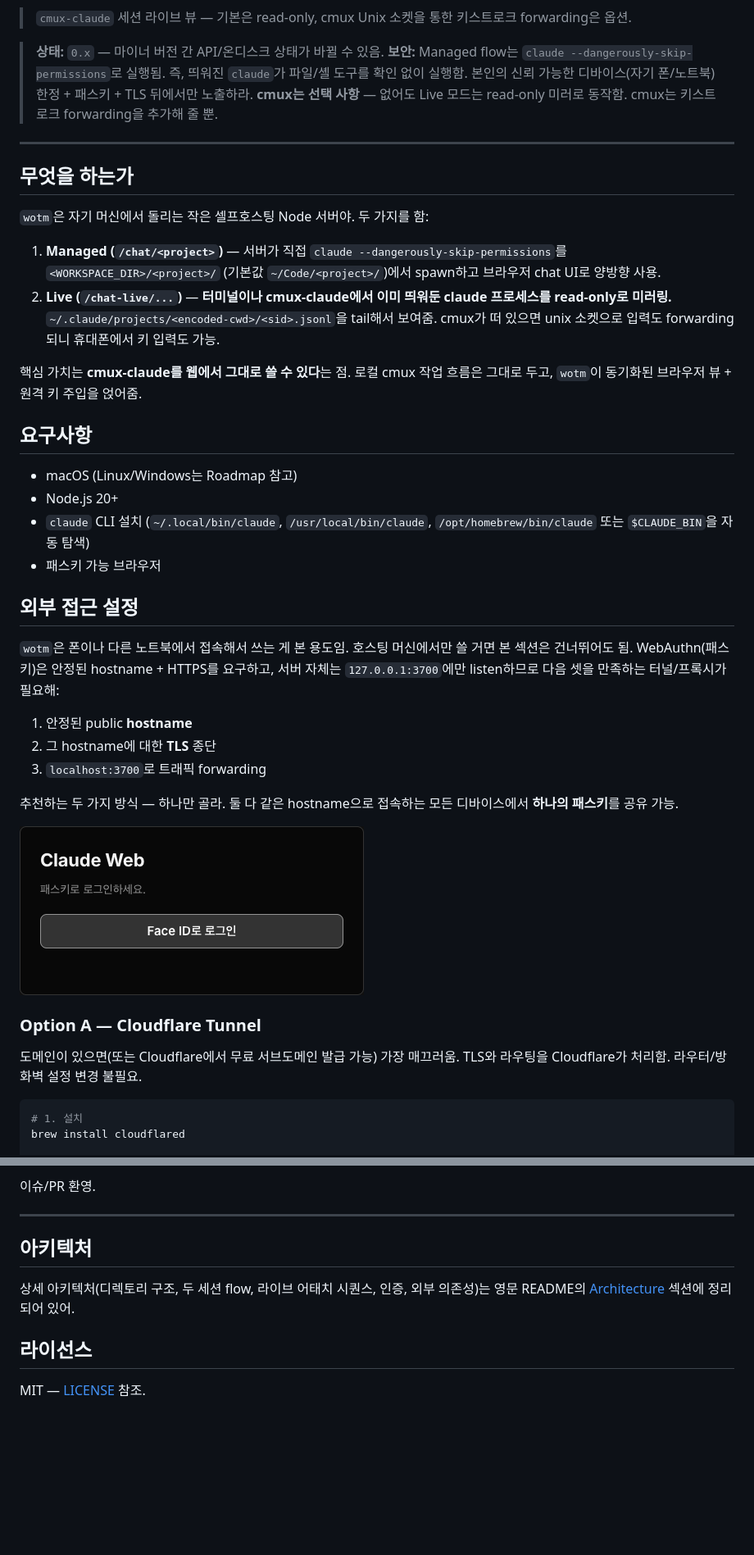
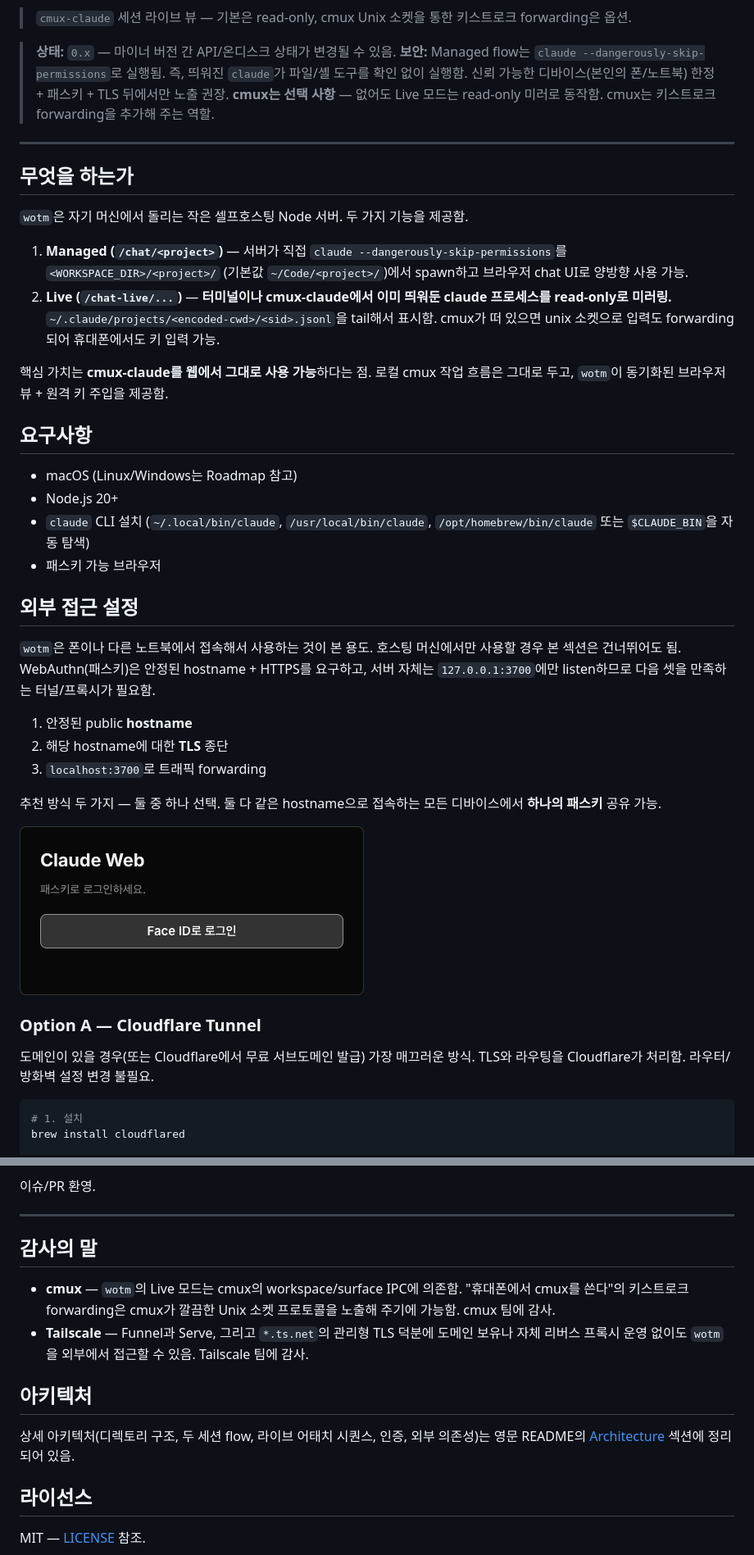
Before and after one commit to handlecusion/work-on-the-moon, a Markdown page: README-ko.md, 2 parts joined by grey strips. Shown at 82% size. Rendered like a GitHub page; blank space fills up the shorter version.

````diff
--- a/README-ko.md
+++ b/README-ko.md
@@ -16,29 +16,29 @@ npx work-on-the-moon
 > `cmux-claude` 세션 라이브 뷰 — 기본은 read-only, cmux Unix 소켓을 통한
 > 키스트로크 forwarding은 옵션.
 
-> **상태:** `0.x` — 마이너 버전 간 API/온디스크 상태가 바뀔 수 있음.
+> **상태:** `0.x` — 마이너 버전 간 API/온디스크 상태가 변경될 수 있음.
 > **보안:** Managed flow는 `claude --dangerously-skip-permissions`로 실행됨.
-> 즉, 띄워진 `claude`가 파일/셸 도구를 확인 없이 실행함. 본인의 신뢰 가능한
-> 디바이스(자기 폰/노트북) 한정 + 패스키 + TLS 뒤에서만 노출하라.
+> 즉, 띄워진 `claude`가 파일/셸 도구를 확인 없이 실행함. 신뢰 가능한
+> 디바이스(본인의 폰/노트북) 한정 + 패스키 + TLS 뒤에서만 노출 권장.
 > **cmux는 선택 사항** — 없어도 Live 모드는 read-only 미러로 동작함. cmux는
-> 키스트로크 forwarding을 추가해 줄 뿐.
+> 키스트로크 forwarding을 추가해 주는 역할.
 
 ---
 
 ## 무엇을 하는가
 
-`wotm`은 자기 머신에서 돌리는 작은 셀프호스팅 Node 서버야. 두 가지를 함:
+`wotm`은 자기 머신에서 돌리는 작은 셀프호스팅 Node 서버. 두 가지 기능을 제공함.
 
 1. **Managed (`/chat/<project>`)** — 서버가 직접 `claude --dangerously-skip-permissions`를
    `<WORKSPACE_DIR>/<project>/` (기본값 `~/Code/<project>/`)에서 spawn하고 브라우저
-   chat UI로 양방향 사용.
+   chat UI로 양방향 사용 가능.
 2. **Live (`/chat-live/...`)** — **터미널이나 cmux-claude에서 이미 띄워둔
    claude 프로세스를 read-only로 미러링.** `~/.claude/projects/<encoded-cwd>/<sid>.jsonl`을
-   tail해서 보여줌. cmux가 떠 있으면 unix 소켓으로 입력도 forwarding되니
-   휴대폰에서 키 입력도 가능.
+   tail해서 표시함. cmux가 떠 있으면 unix 소켓으로 입력도 forwarding되어
+   휴대폰에서도 키 입력 가능.
 
-핵심 가치는 **cmux-claude를 웹에서 그대로 쓸 수 있다**는 점. 로컬 cmux 작업
-흐름은 그대로 두고, `wotm`이 동기화된 브라우저 뷰 + 원격 키 주입을 얹어줌.
+핵심 가치는 **cmux-claude를 웹에서 그대로 사용 가능**하다는 점. 로컬 cmux 작업
+흐름은 그대로 두고, `wotm`이 동기화된 브라우저 뷰 + 원격 키 주입을 제공함.
 
 ## 요구사항
 
@@ -50,23 +50,23 @@ npx work-on-the-moon
 
 ## 외부 접근 설정
 
-`wotm`은 폰이나 다른 노트북에서 접속해서 쓰는 게 본 용도임. 호스팅 머신에서만
-쓸 거면 본 섹션은 건너뛰어도 됨. WebAuthn(패스키)은 안정된 hostname + HTTPS를
+`wotm`은 폰이나 다른 노트북에서 접속해서 사용하는 것이 본 용도. 호스팅 머신에서만
+사용할 경우 본 섹션은 건너뛰어도 됨. WebAuthn(패스키)은 안정된 hostname + HTTPS를
 요구하고, 서버 자체는 `127.0.0.1:3700`에만 listen하므로 다음 셋을 만족하는
-터널/프록시가 필요해:
+터널/프록시가 필요함.
 
 1. 안정된 public **hostname**
-2. 그 hostname에 대한 **TLS** 종단
+2. 해당 hostname에 대한 **TLS** 종단
 3. `localhost:3700`로 트래픽 forwarding
 
-추천하는 두 가지 방식 — 하나만 골라. 둘 다 같은 hostname으로 접속하는 모든
-디바이스에서 **하나의 패스키**를 공유 가능.
+추천 방식 두 가지 — 둘 중 하나 선택. 둘 다 같은 hostname으로 접속하는 모든
+디바이스에서 **하나의 패스키** 공유 가능.
 
 ![로그인 화면](docs/screenshots/login.png)
 
 ### Option A — Cloudflare Tunnel
 
-도메인이 있으면(또는 Cloudflare에서 무료 서브도메인 발급 가능) 가장 매끄러움.
+도메인이 있을 경우(또는 Cloudflare에서 무료 서브도메인 발급) 가장 매끄러운 방식.
 TLS와 라우팅을 Cloudflare가 처리함. 라우터/방화벽 설정 변경 불필요.
 
 ```sh
@@ -190,10 +190,19 @@ Tailscale Funnel) 제공. 다음을 추가 예정:
 
 ---
 
+## 감사의 말
+
+- **cmux** — `wotm`의 Live 모드는 cmux의 workspace/surface IPC에 의존함.
+  "휴대폰에서 cmux를 쓴다"의 키스트로크 forwarding은 cmux가 깔끔한 Unix 소켓
+  프로토콜을 노출해 주기에 가능함. cmux 팀에 감사.
+- **Tailscale** — Funnel과 Serve, 그리고 `*.ts.net`의 관리형 TLS 덕분에 도메인
+  보유나 자체 리버스 프록시 운영 없이도 `wotm`을 외부에서 접근할 수 있음.
+  Tailscale 팀에 감사.
+
 ## 아키텍처
 
 상세 아키텍처(디렉토리 구조, 두 세션 flow, 라이브 어태치 시퀀스, 인증, 외부 의존성)는
-영문 README의 [Architecture](README.md#architecture) 섹션에 정리되어 있어.
+영문 README의 [Architecture](README.md#architecture) 섹션에 정리되어 있음.
 
 ## 라이선스
 
````
Also changed, not shown: other parts of README-ko.md (+24 -24 lines), README.md (+10 -0 lines).
